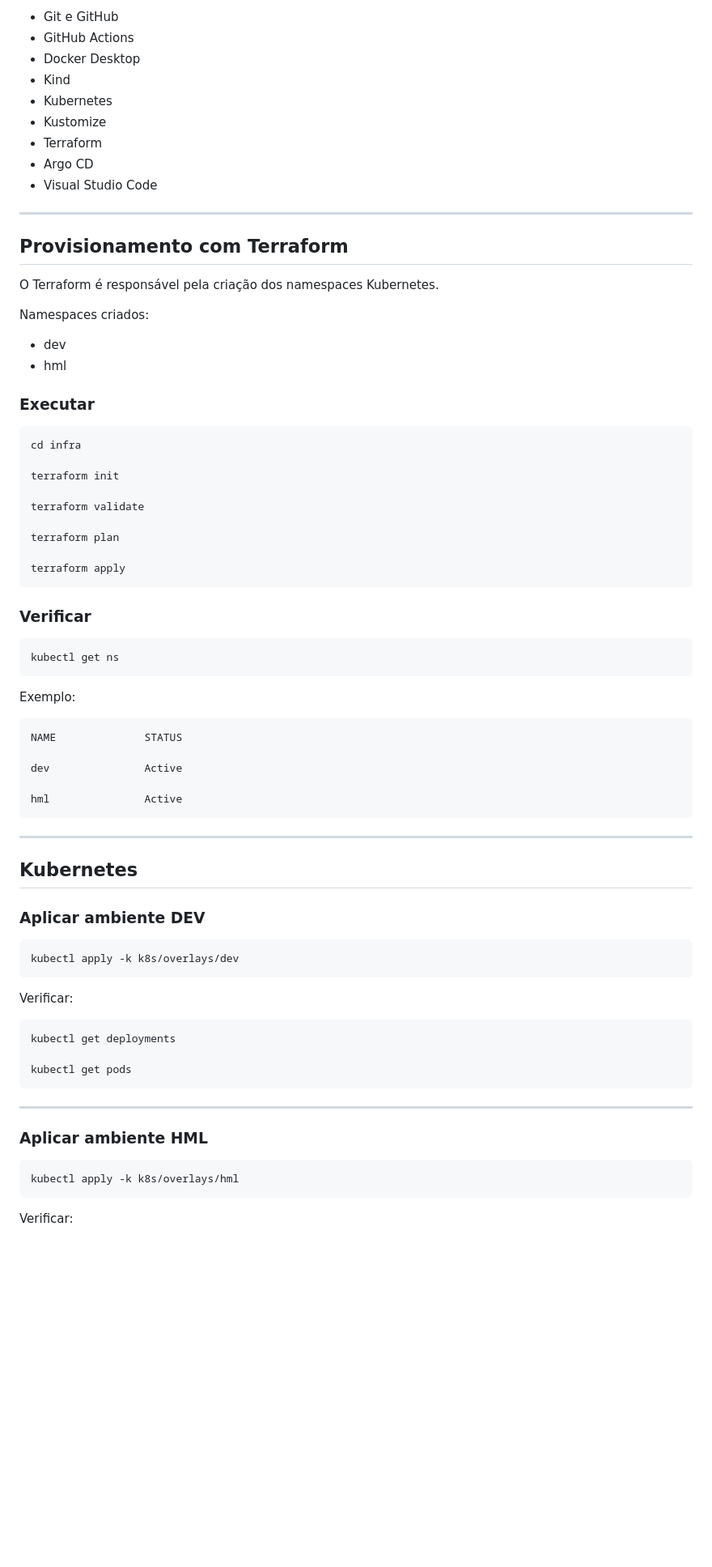
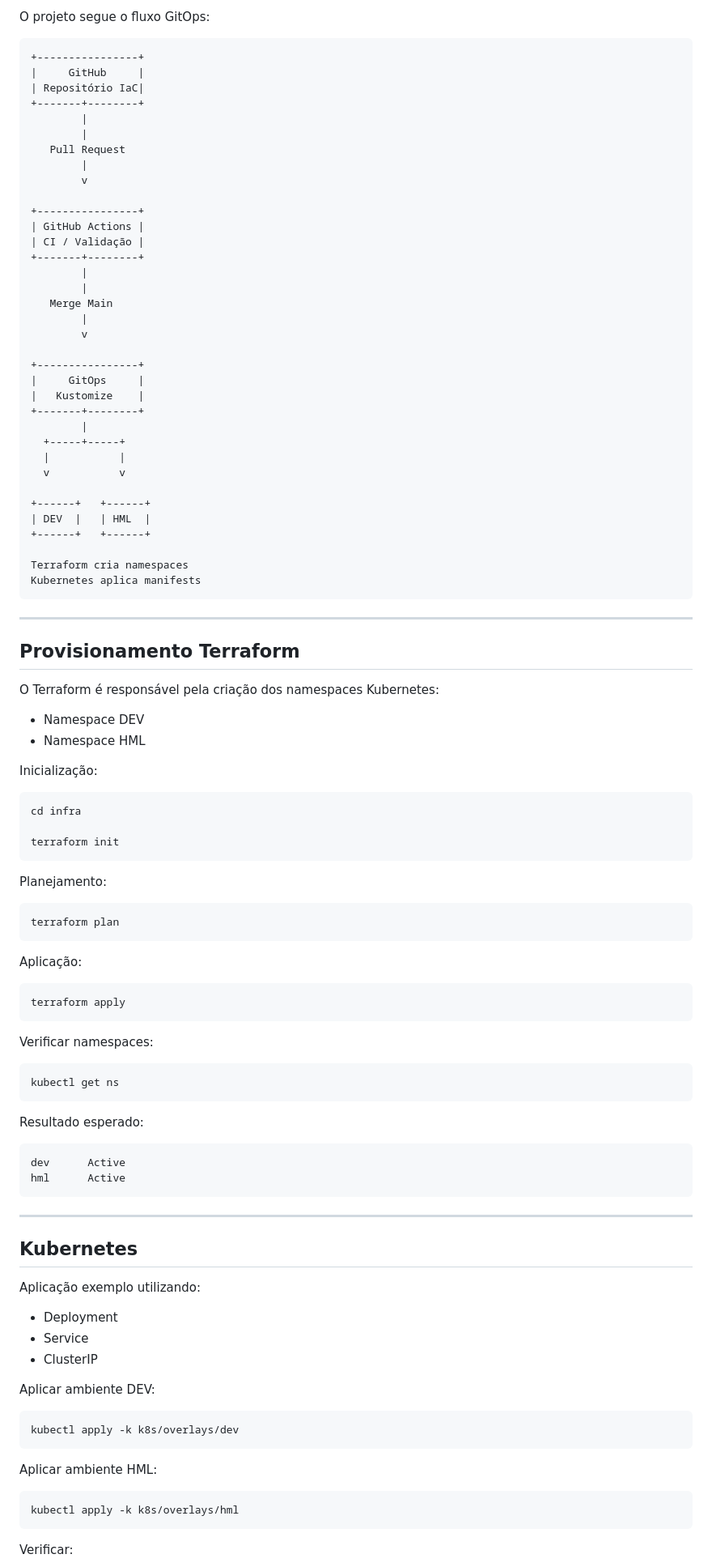
Before and after one commit to Pedro561506/gitops-iac-project, a Markdown page: README.md, the part around one of its changes. Shown at 81% size. Drawn GitHub-style; blank space fills up the shorter version.

````diff
--- a/README.md
+++ b/README.md
@@ -96,76 +81,103 @@ gitops-iac-project
 
-- Git e GitHub
-- GitHub Actions
-- Docker Desktop
-- Kind
-- Kubernetes
-- Kustomize
-- Terraform
-- Argo CD
-- Visual Studio Code
+O projeto segue o fluxo GitOps:
+
+```text
++----------------+
+|     GitHub     |
+| Repositório IaC|
++-------+--------+
+        |
+        |
+   Pull Request
+        |
+        v
+
++----------------+
+| GitHub Actions |
+| CI / Validação |
++-------+--------+
+        |
+        |
+   Merge Main
+        |
+        v
+
++----------------+
+|     GitOps     |
+|   Kustomize    |
++-------+--------+
+        |
+  +-----+-----+
+  |           |
+  v           v
+
++------+   +------+
+| DEV  |   | HML  |
++------+   +------+
+
+Terraform cria namespaces
+Kubernetes aplica manifests
+```
 
 ---
 
-## Provisionamento com Terraform
+## Provisionamento Terraform
 
-O Terraform é responsável pela criação dos namespaces Kubernetes.
+O Terraform é responsável pela criação dos namespaces Kubernetes:
 
-Namespaces criados:
+- Namespace DEV
+- Namespace HML
 
-- dev
-- hml
-
-### Executar
+Inicialização:
 
 ```bash
 cd infra
 
 terraform init
+```
 
-terraform validate
+Planejamento:
 
+```bash
 terraform plan
+```
 
+Aplicação:
+
+```bash
 terraform apply
 ```
 
-### Verificar
+Verificar namespaces:
 
 ```bash
 kubectl get ns
 ```
 
-Exemplo:
+Resultado esperado:
 
 ```text
-NAME              STATUS
-
-dev               Active
-
-hml               Active
+dev      Active
+hml      Active
 ```
 
 ---
 
 ## Kubernetes
 
-### Aplicar ambiente DEV
+Aplicação exemplo utilizando:
+
+- Deployment
+- Service
+- ClusterIP
+
+Aplicar ambiente DEV:
 
 ```bash
 kubectl apply -k k8s/overlays/dev
 ```
 
-Verificar:
-
-```bash
-kubectl get deployments
-
-kubectl get pods
-```
-
----
-
-### Aplicar ambiente HML
+Aplicar ambiente HML:
 
 ```bash
 kubectl apply -k k8s/overlays/hml
````
Also changed, not shown: other parts of README.md (+233 -86 lines).
